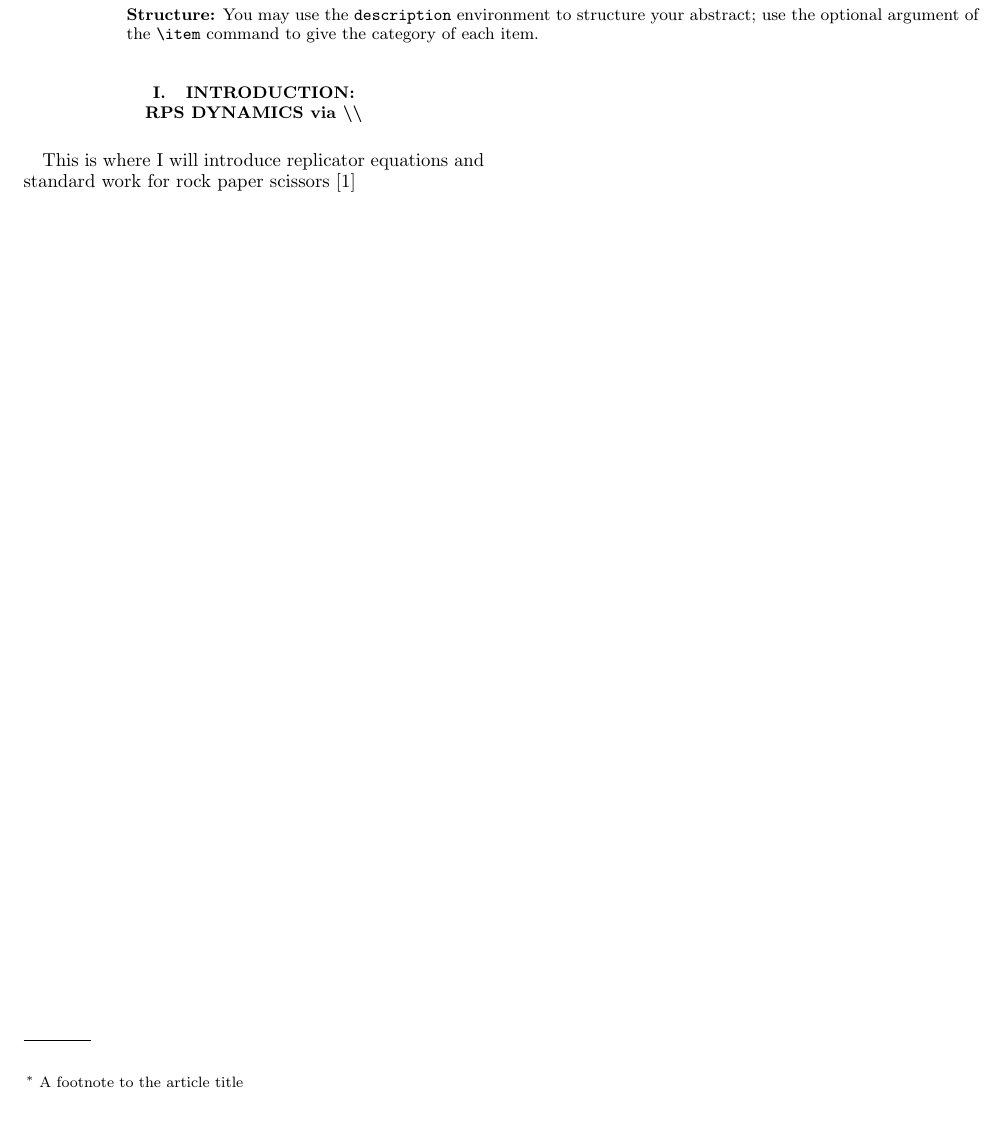
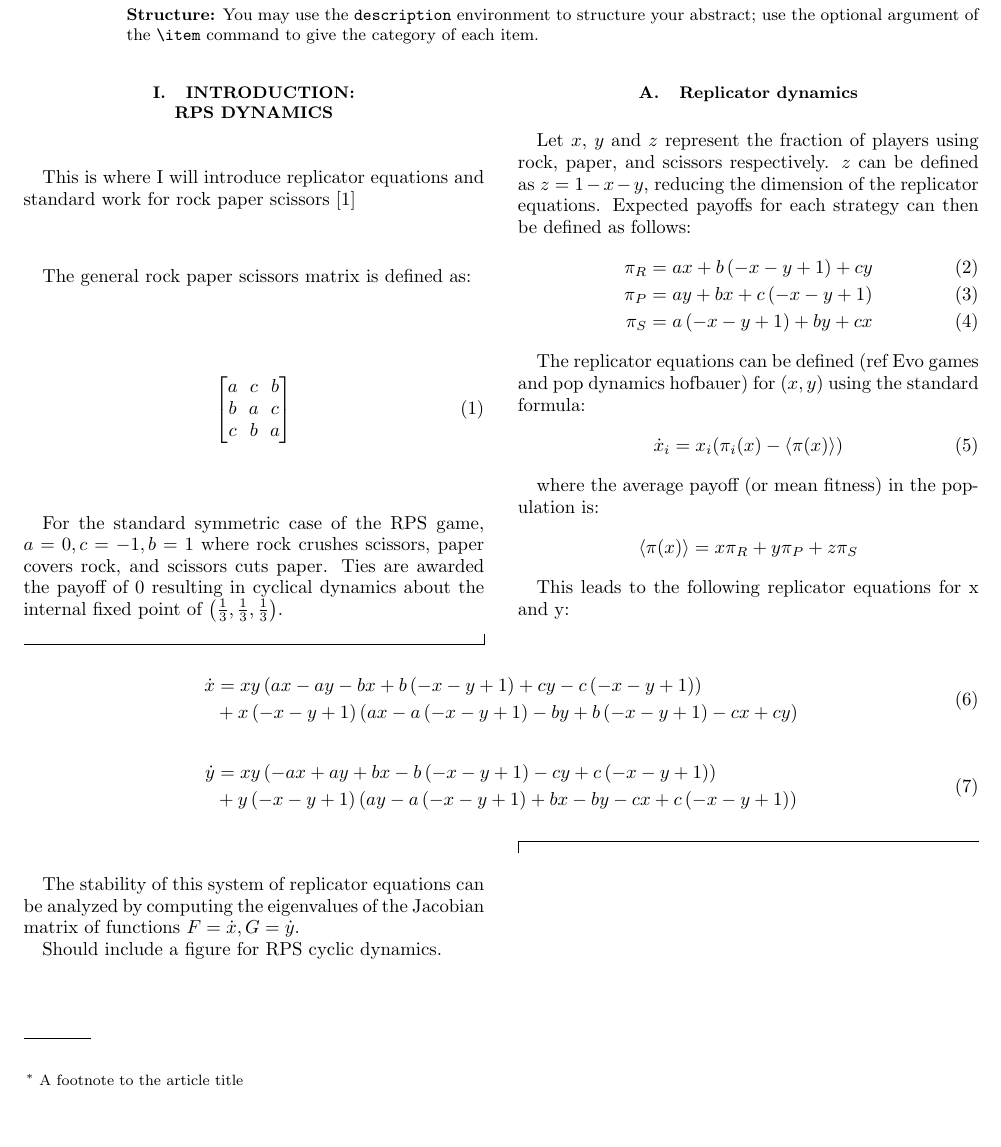
Before and after one commit to purgz/GTfyp, a LaTeX paper (latex_doc/final_report/report.tex): part of page 1 of 9, cut so that both start at the same text, the shorter picture padded with empty space. Compiled offline with pdfLaTeX.

Commit message:
two column work

```diff
--- a/latex_doc/final_report/report.tex
+++ b/latex_doc/final_report/report.tex
@@ -86,10 +86,81 @@ use the optional argument of the \verb+\item+ command to give the category of ea
 
 %\tableofcontents
 
-\section{\label{sec:level1}Introduction:\protect\\ RPS dynamics \lowercase{via} \textbackslash\textbackslash}
+\section{\label{sec:level1}Introduction:\protect\\ RPS dynamics}
 
 This is where I will introduce replicator equations and standard work for rock paper scissors
 \cite{PhysRevLett.95.238701}
+
+\hfill
+
+The general rock paper scissors matrix is defined as:
+
+\begin{align}
+\begin{bmatrix}
+    a & c & b\\
+    b & a & c\\
+    c & b & a
+\end{bmatrix}
+\end{align}
+
+For the standard symmetric case of the RPS game, $a = 0, c = -1, b = 1$
+where rock crushes scissors, paper covers rock, and scissors cuts paper.
+Ties are awarded the payoff of 0 resulting in cyclical dynamics about the internal
+fixed point of $\left(\frac{1}{3}, \frac{1}{3}, \frac{1}{3}\right)$.
+
+\subsection{\label{sec:rps_replicator} Replicator dynamics}
+
+Let $x$, $y$ and $z$ represent the fraction of players using rock, paper, and scissors
+respectively. $z$ can be defined as $z = 1 - x - y$, reducing the dimension of the replicator equations.
+Expected payoffs for each strategy can then be defined as follows:
+\begin{align}
+   \pi_R = a x + b \left(- x - y + 1\right) + c y \\
+   \pi_P = a y + b x + c \left(- x - y + 1\right) \\
+   \pi_S = a \left(- x - y + 1\right) + b y + c x
+\end{align}
+
+
+
+The replicator equations can be defined (ref Evo games and pop dynamics hofbauer) for $(x, y)$ using the standard formula:
+\begin{equation}
+    \dot x_i = x_i(\pi_i(x) - \langle \pi(x) \rangle)
+\end{equation}
+
+where the average payoff (or mean fitness) in the population is:
+\[
+\langle \pi(x) \rangle = x \pi_R + y \pi_P + z \pi_S
+\]
+
+
+
+This leads to the following replicator equations for x and y:
+
+
+\begin{widetext}
+\begin{equation}
+    \begin{split}
+        \dot{x} &= x y \left(a x - a y - b x + b \left(-x - y + 1\right) + c y
+        - c \left(-x - y + 1\right)\right) \\
+        & + x \left(-x - y + 1\right) \left(a x - a \left(-x - y + 1\right)
+        - b y + b \left(-x - y + 1\right) - c x + c y\right)
+    \end{split}
+\end{equation}
+\begin{equation}
+    \begin{split}
+        \dot{y} &= x y \left(- a x + a y + b x - b \left(- x - y + 1\right) - c y
+        + c \left(- x - y + 1\right)\right) \\
+        & + y \left(- x - y + 1\right) \left(a y - a \left(- x - y + 1\right)
+        + b x - b y - c x + c \left(- x - y + 1\right)\right)
+    \end{split}
+\end{equation}
+\end{widetext}
+
+The stability of this system of replicator equations can be analyzed by
+computing the eigenvalues of the Jacobian matrix of functions
+$F = \dot x, G = \dot y$.
+
+
+Should include a figure for RPS cyclic dynamics.
 
 
 
@@ -99,6 +170,8 @@ This is where I will introduce replicator equations and standard work for rock p
 
 
 
+
+\clearpage
 
 \clearpage
 
```
Also changed, not shown: latex_doc/final_report/out/report.pdf, 5 other files.
